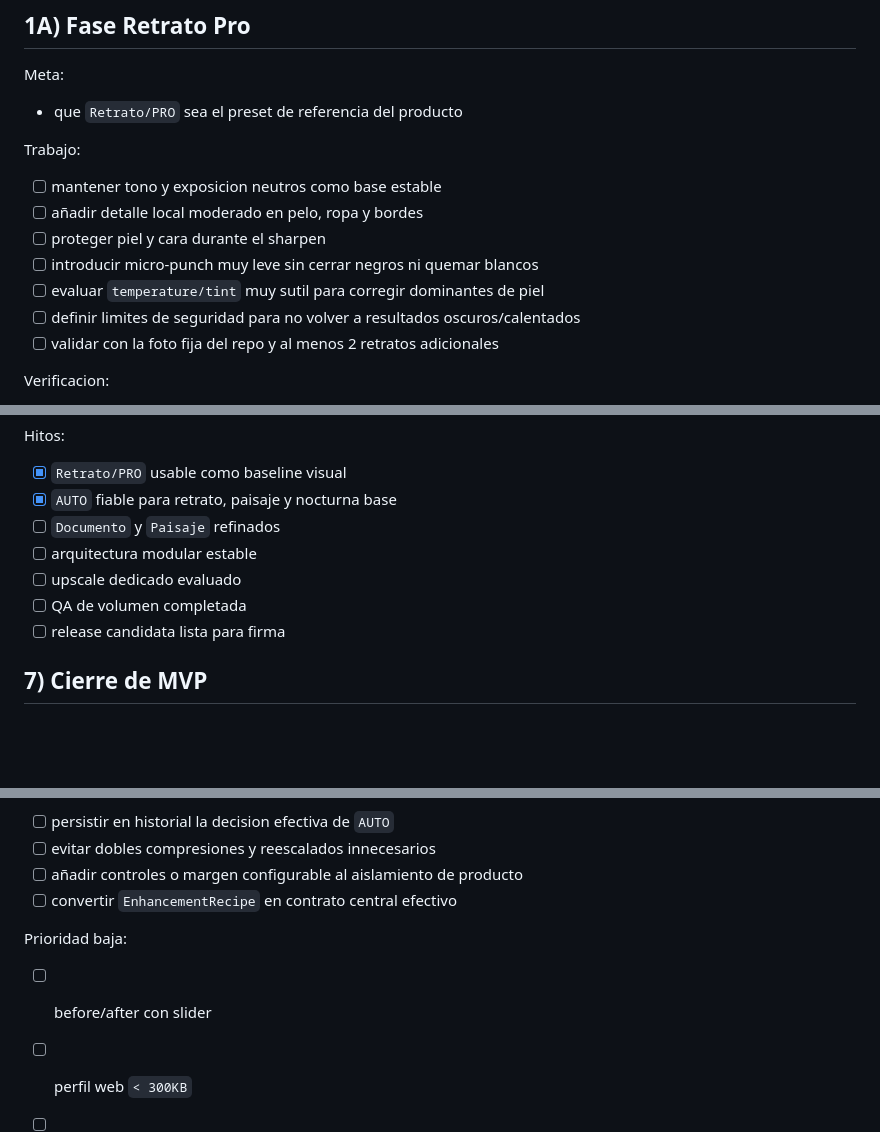
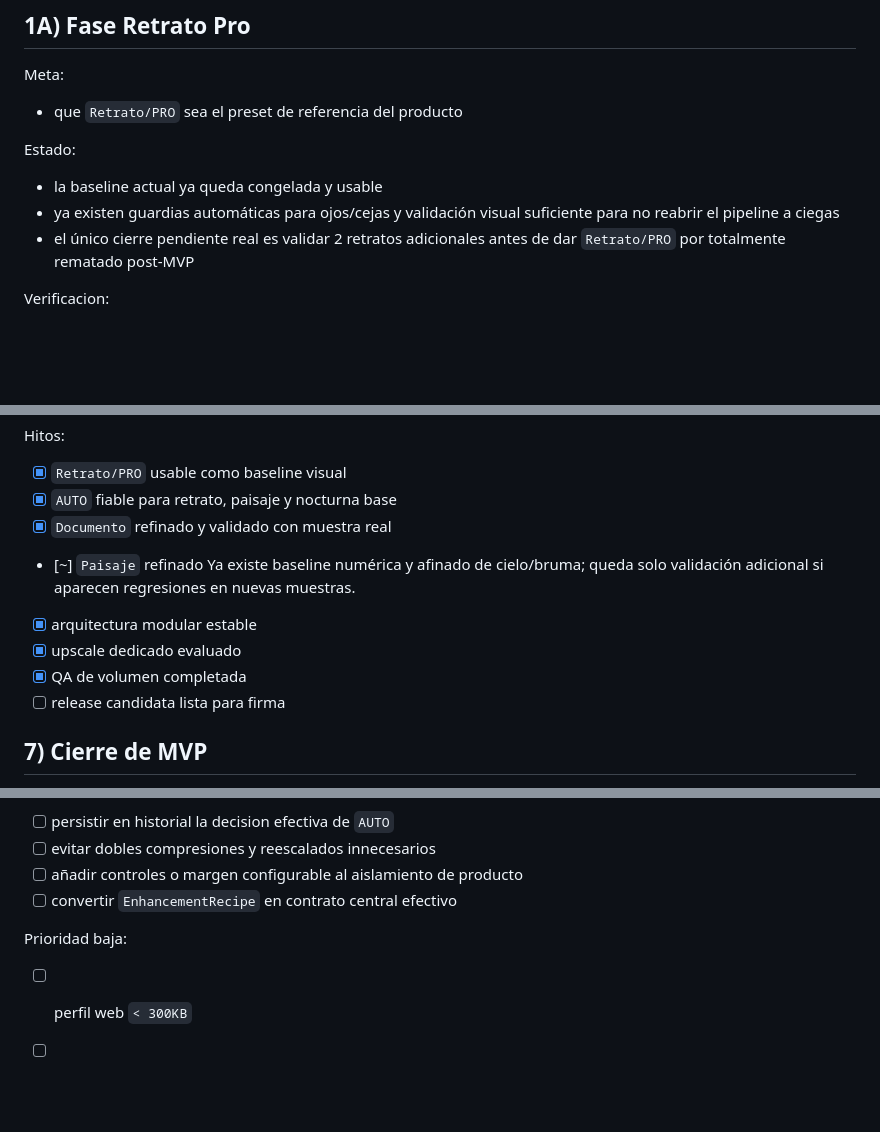
Before and after one commit to DMX83/JUST4ALL, a Markdown page: APPS/JUST4PICT/TODO.md, 3 parts joined by grey strips. GitHub-like rendering; blank space fills up the shorter version.

```diff
--- a/APPS/JUST4PICT/TODO.md
+++ b/APPS/JUST4PICT/TODO.md
@@ -71,15 +71,11 @@ Meta:
 
 - que `Retrato/PRO` sea el preset de referencia del producto
 
-Trabajo:
+Estado:
 
-- [ ] mantener tono y exposicion neutros como base estable
-- [ ] añadir detalle local moderado en pelo, ropa y bordes
-- [ ] proteger piel y cara durante el sharpen
-- [ ] introducir micro-punch muy leve sin cerrar negros ni quemar blancos
-- [ ] evaluar `temperature/tint` muy sutil para corregir dominantes de piel
-- [ ] definir limites de seguridad para no volver a resultados oscuros/calentados
-- [ ] validar con la foto fija del repo y al menos 2 retratos adicionales
+- la baseline actual ya queda congelada y usable
+- ya existen guardias automáticas para ojos/cejas y validación visual suficiente para no reabrir el pipeline a ciegas
+- el único cierre pendiente real es validar 2 retratos adicionales antes de dar `Retrato/PRO` por totalmente rematado post-MVP
 
 Verificacion:
 
@@ -319,10 +315,12 @@ Hitos:
 
 - [x] `Retrato/PRO` usable como baseline visual
 - [x] `AUTO` fiable para retrato, paisaje y nocturna base
-- [ ] `Documento` y `Paisaje` refinados
-- [ ] arquitectura modular estable
-- [ ] upscale dedicado evaluado
-- [ ] QA de volumen completada
+- [x] `Documento` refinado y validado con muestra real
+- [~] `Paisaje` refinado
+  Ya existe baseline numérica y afinado de cielo/bruma; queda solo validación adicional si aparecen regresiones en nuevas muestras.
+- [x] arquitectura modular estable
+- [x] upscale dedicado evaluado
+- [x] QA de volumen completada
 - [ ] release candidata lista para firma
 
 ## 7) Cierre de MVP
@@ -400,6 +398,5 @@ Prioridad media:
 
 Prioridad baja:
 
-- [ ] before/after con slider
 - [ ] perfil web `< 300KB`
 - [ ] evaluar motores dedicados de upscale/restauracion
```
Also changed, not shown: other parts of APPS/JUST4PICT/TODO.md (+1 -1 lines), APPS/JUST4PICT/JUST4PICT_POSTMVP_CHECKLIST.md (+2 -1 lines), APPS/JUST4PICT/README.md (+2 -2 lines).
